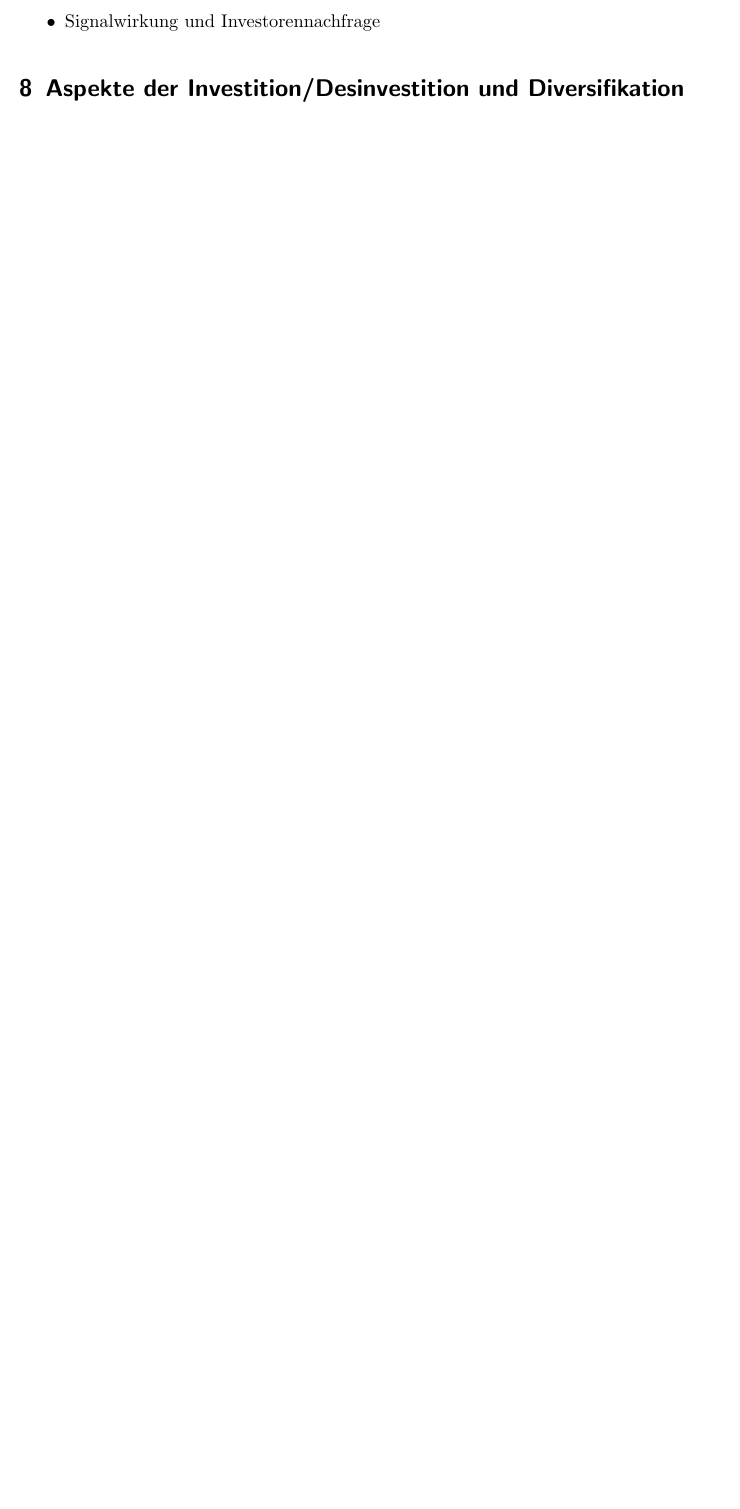
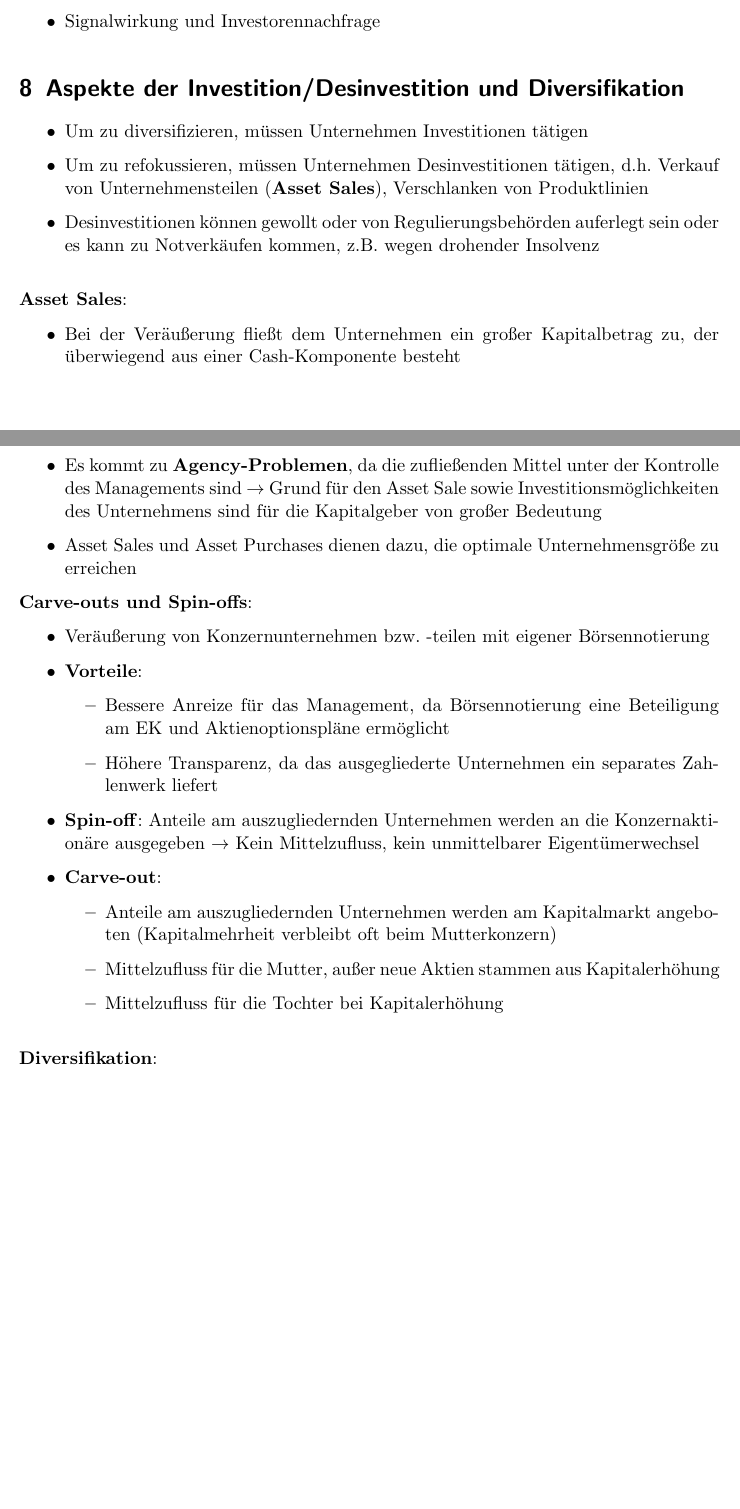
Before and after one commit to Proenchen/bwl-fm-recap, a LaTeX document (main.tex, which reads chapter8.tex): part of page 28 of 28 before the commit and two parts of pages 28 and 29 of 29 after it, the two joined at a grey line, cut so that both start at the same text, the shorter picture padded with empty space. Compiled offline with pdfLaTeX.

Commit message:
Start summary of chapter 8

```diff
--- a/chapter8.tex
+++ b/chapter8.tex
@@ -1 +1,33 @@
 \section{Aspekte der Investition/Desinvestition und Diversifikation}
+\begin{itemize}
+	\item Um zu diversifizieren, müssen Unternehmen Investitionen tätigen
+	\item Um zu refokussieren, müssen Unternehmen Desinvestitionen tätigen, d.h. Verkauf von Unternehmensteilen (\textbf{Asset Sales}), Verschlanken von Produktlinien
+	\item Desinvestitionen können gewollt oder von Regulierungsbehörden auferlegt sein oder es kann zu Notverkäufen kommen, z.B. wegen drohender Insolvenz
+\end{itemize}
+\bigskip
+\textbf{Asset Sales}:
+\begin{itemize}
+	\item Bei der Veräußerung fließt dem Unternehmen ein großer Kapitalbetrag zu, der überwiegend aus einer Cash-Komponente besteht
+	\item Es kommt zu \textbf{Agency-Problemen}, da die zufließenden Mittel unter der Kontrolle des Managements sind
+	$\rightarrow$ Grund für den Asset Sale sowie Investitionsmöglichkeiten des Unternehmens sind für die Kapitalgeber von großer Bedeutung
+	\item Asset Sales und Asset Purchases dienen dazu, die optimale Unternehmensgröße zu erreichen
+\end{itemize}
+
+\textbf{Carve-outs und Spin-offs}:
+\begin{itemize}
+	\item Veräußerung von Konzernunternehmen bzw. -teilen mit eigener Börsennotierung
+	\item \textbf{Vorteile}:
+	\begin{itemize}
+		\item Bessere Anreize für das Management, da Börsennotierung eine Beteiligung am EK und Aktienoptionspläne ermöglicht
+		\item Höhere Transparenz, da das ausgegliederte Unternehmen ein separates Zahlenwerk liefert
+	\end{itemize}
+	\item \textbf{Spin-off}: Anteile am auszugliedernden Unternehmen werden an die Konzernaktionäre ausgegeben $\rightarrow$ Kein Mittelzufluss, kein unmittelbarer Eigentümerwechsel
+	\item \textbf{Carve-out}:
+	\begin{itemize}
+		\item Anteile am auszugliedernden Unternehmen werden  am Kapitalmarkt angeboten (Kapitalmehrheit verbleibt oft beim Mutterkonzern)
+		\item Mittelzufluss für die Mutter, außer neue Aktien stammen aus Kapitalerhöhung
+		\item Mittelzufluss für die Tochter bei Kapitalerhöhung
+	\end{itemize}
+\end{itemize}
+\bigskip
+\textbf{Diversifikation}:
```
Also changed, not shown: main.pdf.
